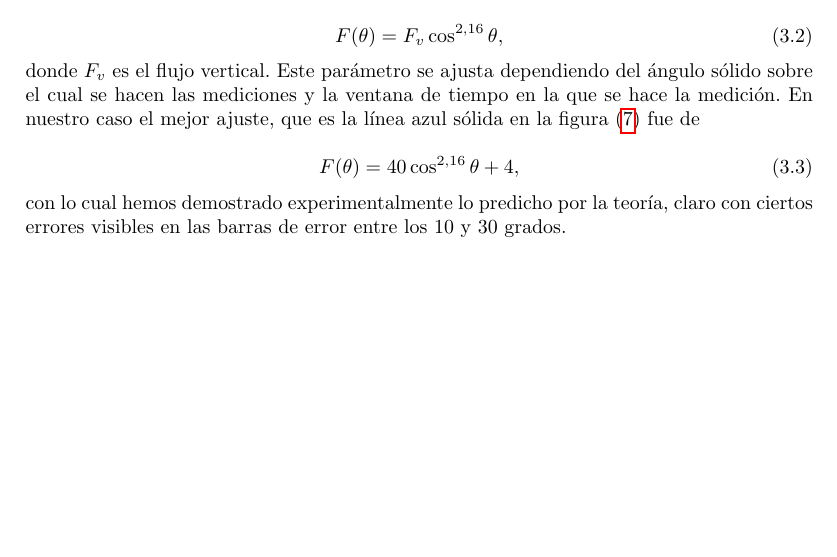
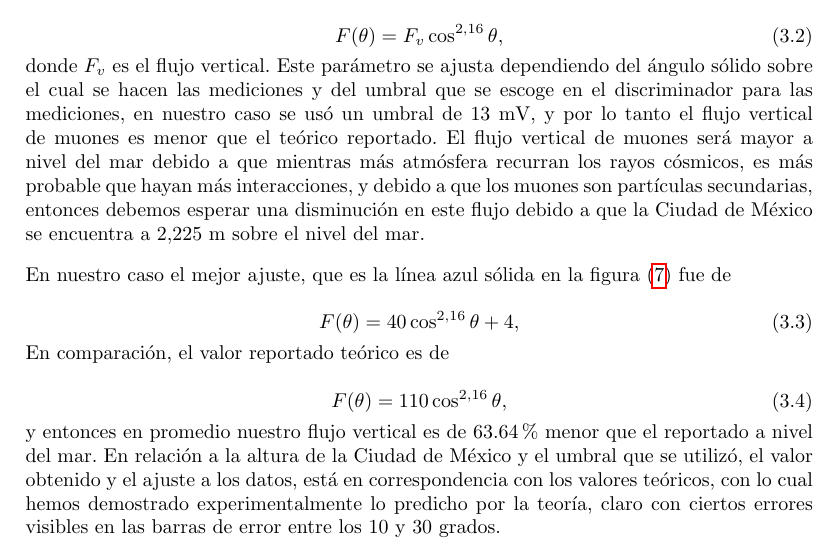
Before and after one commit to FavioVazquez/DeteccionRayosCosmicos-PCF, a LaTeX document (LaboratorioMuones/ReportePreliminar.tex): part of page 13 of 14, cut so that both start at the same text, the shorter picture padded with empty space. Compiled offline with pdfLaTeX.

Commit message:
- Updated preliminar report - Updated muon attenuation notebook

```diff
--- a/LaboratorioMuones/ReportePreliminar.tex
+++ b/LaboratorioMuones/ReportePreliminar.tex
@@ -610,17 +610,34 @@ ecuación completa para el flujo a diferentes ángulos es
 \end{equation}
 
 donde $F_v$ es el flujo vertical. Este parámetro se ajusta dependiendo del ángulo
-sólido sobre el cual se hacen las mediciones y la ventana de tiempo en la que se
-hace la medición. En nuestro caso el mejor ajuste, que es la línea azul sólida
-en la figura \eqref{fig:ajusteAngulos} fue de
+sólido sobre el cual se hacen las mediciones y del umbral que se escoge en el discriminador
+para las mediciones, en nuestro caso se usó un umbral de 13 mV, y por lo tanto el flujo
+vertical de muones es menor que el teórico reportado. El flujo vertical de muones
+será mayor a nivel del mar debido a que mientras más atmósfera recurran los rayos
+cósmicos, es más probable que hayan más interacciones, y debido a que los muones son
+partículas secundarias, entonces debemos esperar una disminución en este flujo debido
+a que la Ciudad de México se encuentra a $2.225$ m sobre el nivel del mar.
+
+\vspace{.3cm}
+
+En nuestro caso el mejor ajuste, que es la línea azul sólida en la
+figura \eqref{fig:ajusteAngulos} fue de
 
 \begin{equation}
   F(\theta) = 40\cos^{2.16}{\theta} + 4 ,
 \end{equation}
 
-con lo cual hemos demostrado experimentalmente lo predicho por la teoría, claro
+En comparación, el valor reportado teórico es de
+
+\begin{equation}
+  F(\theta) = 110\cos^{2.16}{\theta},
+\end{equation}
+
+y entonces en promedio nuestro flujo vertical es de 63.64 \% menor que el reportado
+a nivel del mar. En relación a la altura de la Ciudad de México y el umbral que se
+utilizó, el valor obtenido y el ajuste a los datos, está en correspondencia con los
+valores teóricos, con lo cual hemos demostrado experimentalmente lo predicho por la teoría, claro
 con ciertos errores visibles en las barras de error entre los 10 y 30 grados.
-
 
 
 \subsection{Medición de la Atenuación de Muones mediante el uso de plomo}
```
Also changed, not shown: LaboratorioMuones/ReportePreliminar.pdf, 1 other file.
